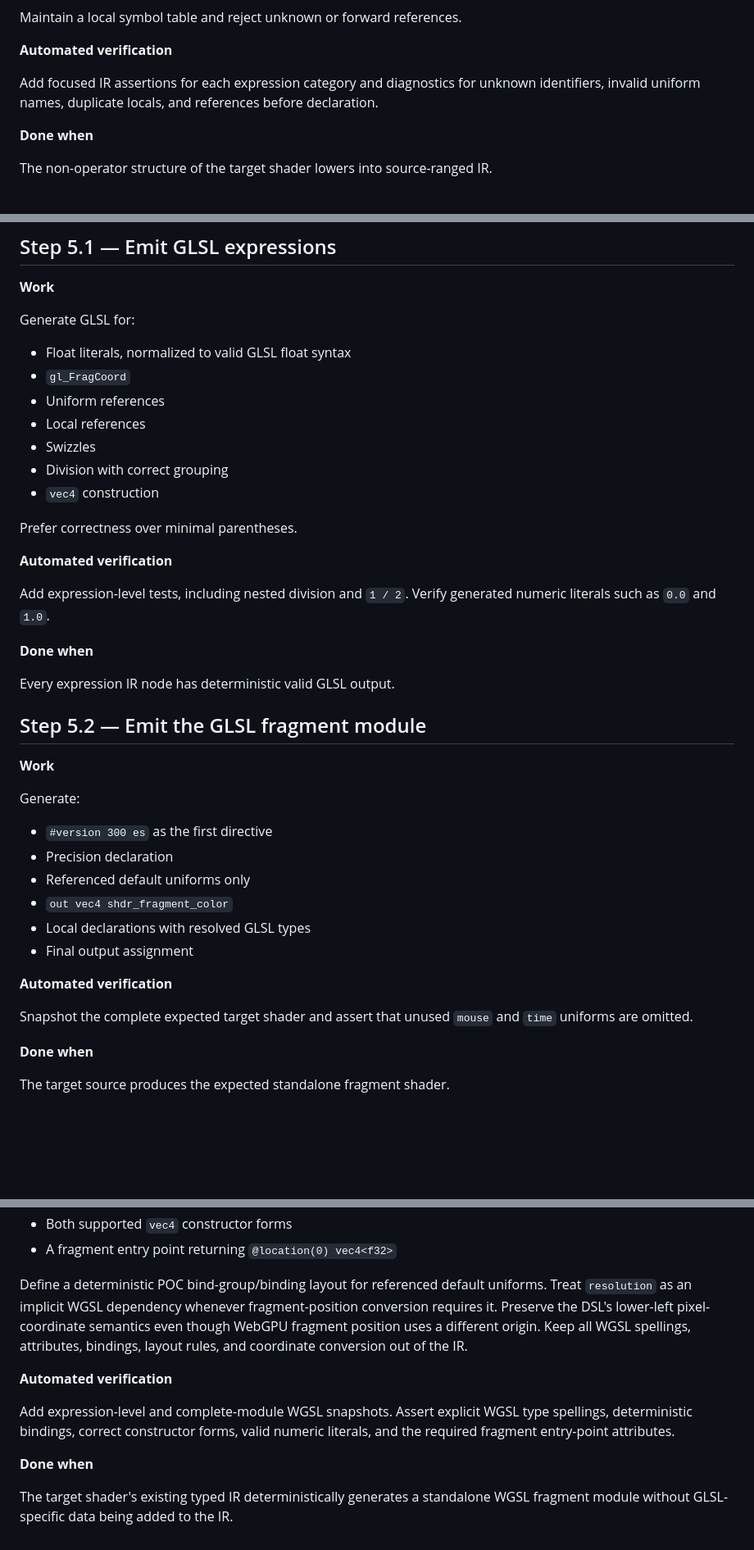
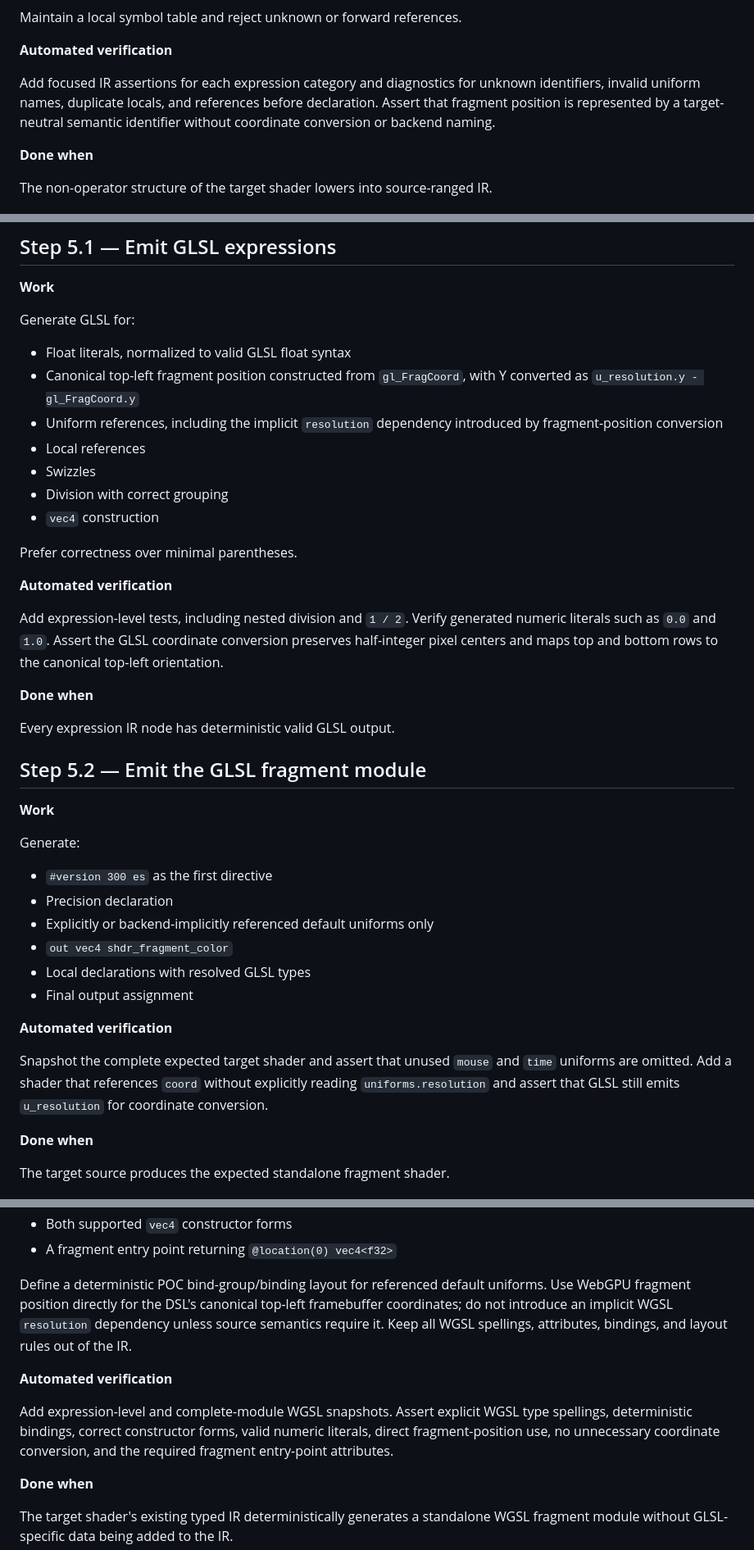
Before and after one commit to andy-stewart-design/shader-dsl, a Markdown page: plans/poc/implementation-plan.md, 3 parts joined by grey strips. Shown at 82% size. Drawn GitHub-style; blank space fills up the shorter version.

```diff
--- a/plans/poc/implementation-plan.md
+++ b/plans/poc/implementation-plan.md
@@ -741,7 +741,7 @@ Maintain a local symbol table and reject unknown or forward references.
 
 **Automated verification**
 
-Add focused IR assertions for each expression category and diagnostics for unknown identifiers, invalid uniform names, duplicate locals, and references before declaration.
+Add focused IR assertions for each expression category and diagnostics for unknown identifiers, invalid uniform names, duplicate locals, and references before declaration. Assert that fragment position is represented by a target-neutral semantic identifier without coordinate conversion or backend naming.
 
 **Done when**
 
@@ -826,8 +826,8 @@ One core API parses, validates, types, and lowers the target source deterministi
 Generate GLSL for:
 
 - Float literals, normalized to valid GLSL float syntax
-- `gl_FragCoord`
-- Uniform references
+- Canonical top-left fragment position constructed from `gl_FragCoord`, with Y converted as `u_resolution.y - gl_FragCoord.y`
+- Uniform references, including the implicit `resolution` dependency introduced by fragment-position conversion
 - Local references
 - Swizzles
 - Division with correct grouping
@@ -837,7 +837,7 @@ Prefer correctness over minimal parentheses.
 
 **Automated verification**
 
-Add expression-level tests, including nested division and `1 / 2`. Verify generated numeric literals such as `0.0` and `1.0`.
+Add expression-level tests, including nested division and `1 / 2`. Verify generated numeric literals such as `0.0` and `1.0`. Assert the GLSL coordinate conversion preserves half-integer pixel centers and maps top and bottom rows to the canonical top-left orientation.
 
 **Done when**
 
@@ -851,14 +851,14 @@ Generate:
 
 - `#version 300 es` as the first directive
 - Precision declaration
-- Referenced default uniforms only
+- Explicitly or backend-implicitly referenced default uniforms only
 - `out vec4 shdr_fragment_color`
 - Local declarations with resolved GLSL types
 - Final output assignment
 
 **Automated verification**
 
-Snapshot the complete expected target shader and assert that unused `mouse` and `time` uniforms are omitted.
+Snapshot the complete expected target shader and assert that unused `mouse` and `time` uniforms are omitted. Add a shader that references `coord` without explicitly reading `uniforms.resolution` and assert that GLSL still emits `u_resolution` for coordinate conversion.
 
 **Done when**
 
@@ -900,11 +900,11 @@ Add a WGSL backend for the complete accepted POC IR:
 - Both supported `vec4` constructor forms
 - A fragment entry point returning `@location(0) vec4<f32>`
 
-Define a deterministic POC bind-group/binding layout for referenced default uniforms. Treat `resolution` as an implicit WGSL dependency whenever fragment-position conversion requires it. Preserve the DSL's lower-left pixel-coordinate semantics even though WebGPU fragment position uses a different origin. Keep all WGSL spellings, attributes, bindings, layout rules, and coordinate conversion out of the IR.
+Define a deterministic POC bind-group/binding layout for referenced default uniforms. Use WebGPU fragment position directly for the DSL's canonical top-left framebuffer coordinates; do not introduce an implicit WGSL `resolution` dependency unless source semantics require it. Keep all WGSL spellings, attributes, bindings, and layout rules out of the IR.
 
 **Automated verification**
 
-Add expression-level and complete-module WGSL snapshots. Assert explicit WGSL type spellings, deterministic bindings, correct constructor forms, valid numeric literals, and the required fragment entry-point attributes.
+Add expression-level and complete-module WGSL snapshots. Assert explicit WGSL type spellings, deterministic bindings, correct constructor forms, valid numeric literals, direct fragment-position use, no unnecessary coordinate conversion, and the required fragment entry-point attributes.
 
 **Done when**
 
```
Also changed, not shown: other parts of plans/poc/implementation-plan.md (+6 -4 lines), plans/poc/spec.md (+27 -10 lines).
